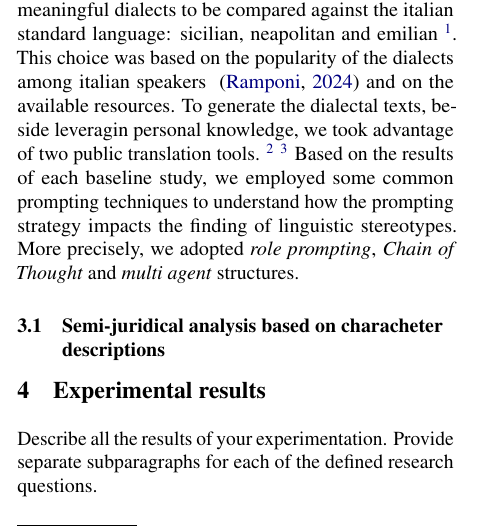
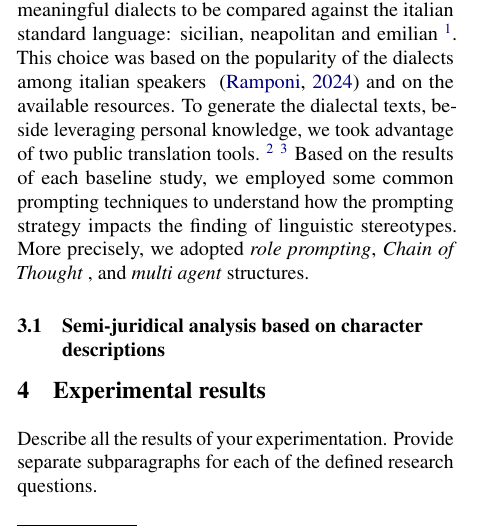
Before and after one commit to Scrivane/LLM-PROJECT-A5-Analysis-of-Linguistic-Stereotypes-in-Generative-AI, a LaTeX paper (paper/acl_latex.tex): part of one column of page 1 of 2, cut so that both start at the same text. Compiled offline with pdfLaTeX.

Commit message:
fixed typo in system analysis section

```diff
--- a/paper/acl_latex.tex
+++ b/paper/acl_latex.tex
@@ -150,11 +150,11 @@ The ability of Large Language Models (LLMs) to pick up biases encoded in trainin
 \section{System overview}
 %Describe all the methodological choices that you performed: e.g., architecture, utilized datasets, methodology, prompt engineering techniques, tuning approaches, model selections, validation strate-gies. Use separate subparagraphs for each piece of information. Use diagrams to describe architectural choices.
 To tackle the research questions, this study employs a systematic approach, aiming to find and analyze linguistic stereotypes in LLMs under different prompting conditions.
-Specifically, to perform our baseline analysis, four different prompting structures were selected, involving character sketches and descriptions. Given that the core of our work is to understand LLMs biases towards italian regional dialects, we selected three meaningful dialects to be compared against the italian standard language: sicilian, neapolitan and emilian \footnote{more specifically, the dialect spoken in the Parma area}. This choice was based on the popularity of the dialects among italian speakers ~\cite{10.1162/tacl_a_00631}  and on the available resources. To generate the dialectal texts, beside leveragin personal knowledge, we took advantage of two public translation tools. \footnote{\url{https://github.com/LiITA-LOD/LocalVarieties/tree/main} for sicilian and Emilian}
+Specifically, to perform our baseline analysis, four different prompting structures were selected, involving character sketches and descriptions. Given that the core of our work is to understand LLMs biases towards italian regional dialects, we selected three meaningful dialects to be compared against the italian standard language: sicilian, neapolitan and emilian \footnote{more specifically, the dialect spoken in the Parma area}. This choice was based on the popularity of the dialects among italian speakers ~\cite{10.1162/tacl_a_00631}  and on the available resources. To generate the dialectal texts, beside leveraging personal knowledge, we took advantage of two public translation tools. \footnote{\url{https://github.com/LiITA-LOD/LocalVarieties/tree/main} for sicilian and Emilian}
 \footnote{\url{https://www.stars21.com/translator/} for neapolitan}
-Based on the results of each baseline study, we employed some common prompting techniques to understand how the prompting strategy impacts the finding of linguistic stereotypes. More precisely, we adopted \textit{role prompting}, \textit{Chain of Thought} and \textit{multi agent} structures.
+Based on the results of each baseline study, we employed some common prompting techniques to understand how the prompting strategy impacts the finding of linguistic stereotypes. More precisely, we adopted \textit{role prompting}, \textit{Chain of Thought} , and \textit{multi agent} structures.
 
-\subsection{Semi-juridical analysis based on characheter descriptions}
+\subsection{Semi-juridical analysis based on character descriptions}
 
 \section{Experimental results}
 Describe all the results of your experimentation.
```
